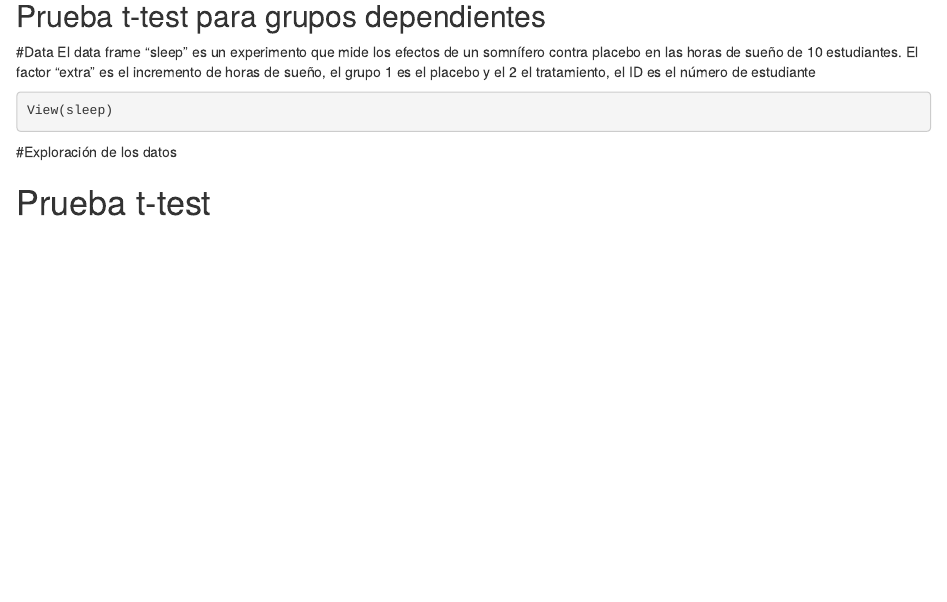
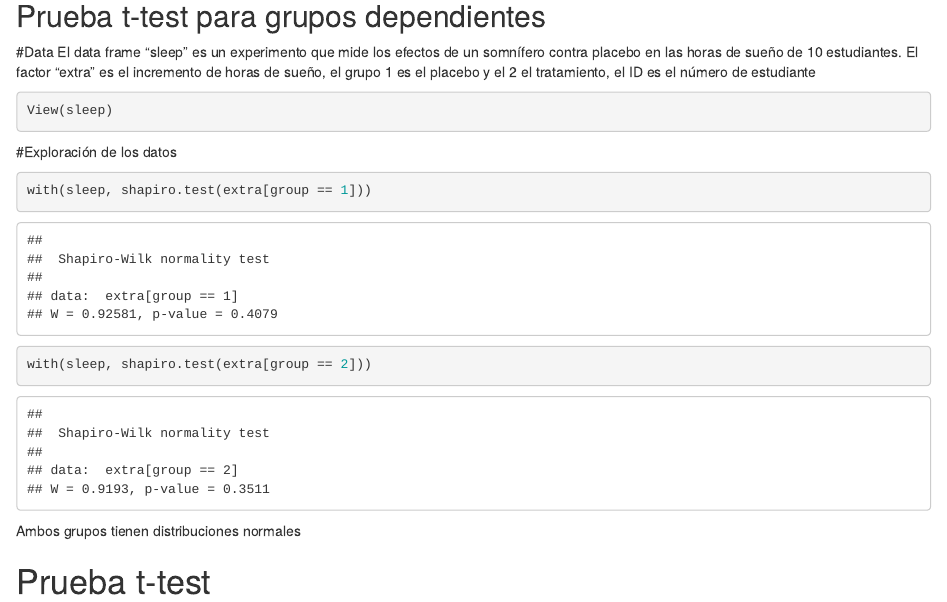
Before and after one commit to Albanene/Proyecto-Bioestad-stica, an R Markdown document (Proyecto BE.Rmd): the page in a window 1100 px wide, from 420 px down. Rendered offline with R 4.5, knitr and Pandoc, with nearby package versions.

Commit message:
shappiros

````diff
--- a/Proyecto BE.Rmd
+++ b/Proyecto BE.Rmd
@@ -18,8 +18,10 @@ View(sleep)
 
 #Exploración de los datos
 ```{r}
-
+with(sleep, shapiro.test(extra[group == 1]))
+with(sleep, shapiro.test(extra[group == 2]))
 ```
+Ambos grupos tienen distribuciones normales
 
 # Prueba t-test
 ```{r}
````
Also changed, not shown: Proyecto BE.nb.html.
